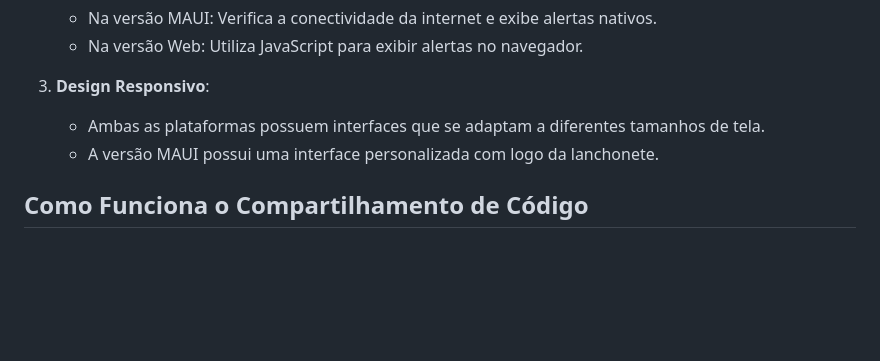
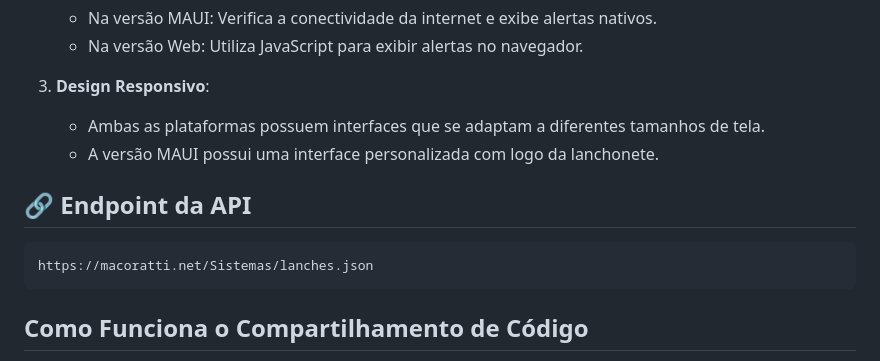
Before and after one commit to Marco-Merini/MAUI-Blazor-Hybrid-App, a Markdown page: README.md, the part around the change. GitHub-like rendering; blank space fills up the shorter version.

````diff
--- a/README.md
+++ b/README.md
@@ -62,6 +62,12 @@ Aplicativo web usando Blazor WebAssembly ou Blazor Server:
    - Ambas as plataformas possuem interfaces que se adaptam a diferentes tamanhos de tela.
    - A versão MAUI possui uma interface personalizada com logo da lanchonete.
 
+## 🔗 Endpoint da API
+
+```
+https://macoratti.net/Sistemas/lanches.json
+```
+
 ## Como Funciona o Compartilhamento de Código
 
 O projeto utiliza uma abordagem de compartilhamento de código através da biblioteca `LanchesLibrary`. Isso permite:
````
